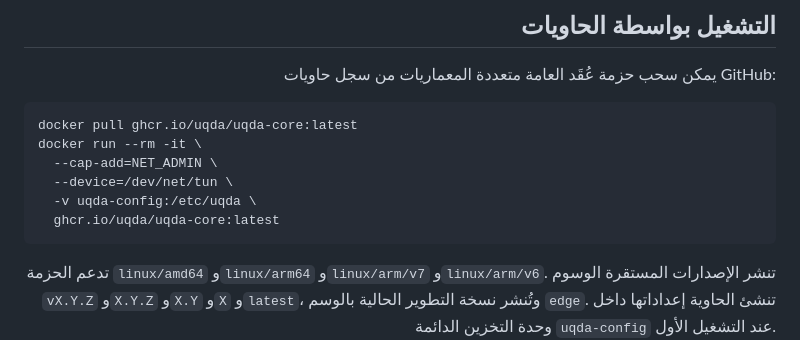
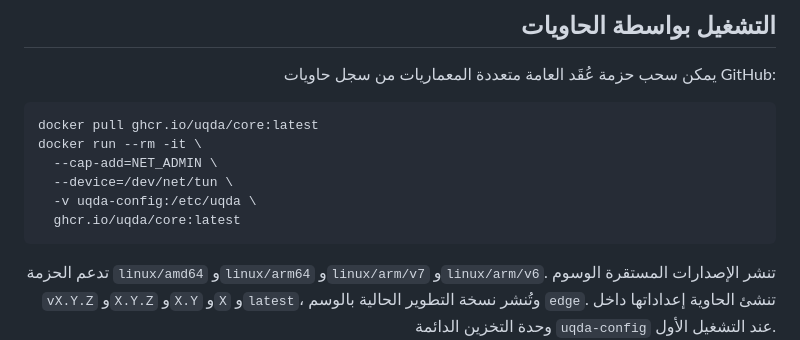
Before and after one commit to Uqda/Core, a Markdown page: README_AR.md, the part around the change. Drawn GitHub-style.

Commit message:
Use canonical ghcr.io/uqda/core package name

````diff
--- a/README_AR.md
+++ b/README_AR.md
@@ -205,12 +205,12 @@ sudo setcap CAP_NET_ADMIN=+eip ./uqda
 </div>
 
 ```bash
-docker pull ghcr.io/uqda/uqda-core:latest
+docker pull ghcr.io/uqda/core:latest
 docker run --rm -it \
   --cap-add=NET_ADMIN \
   --device=/dev/net/tun \
   -v uqda-config:/etc/uqda \
-  ghcr.io/uqda/uqda-core:latest
+  ghcr.io/uqda/core:latest
 ```
 
 <div dir="rtl" align="right">
````
